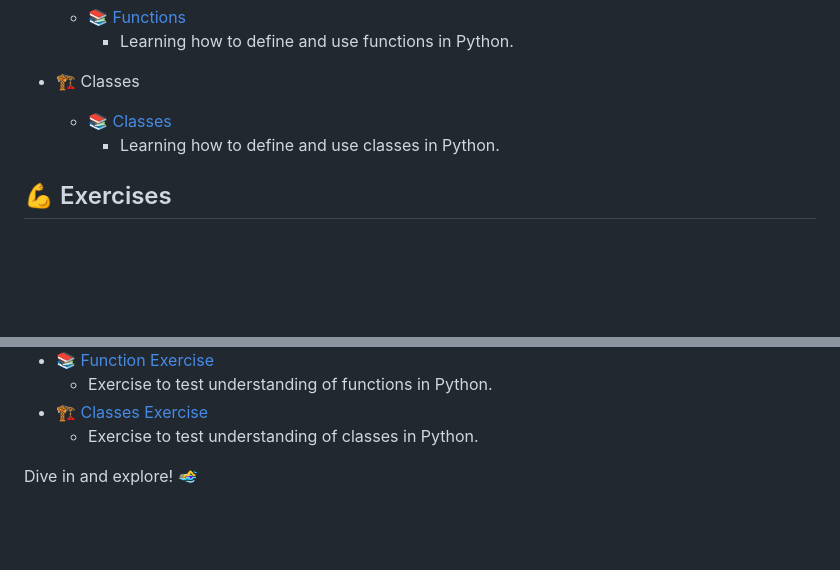
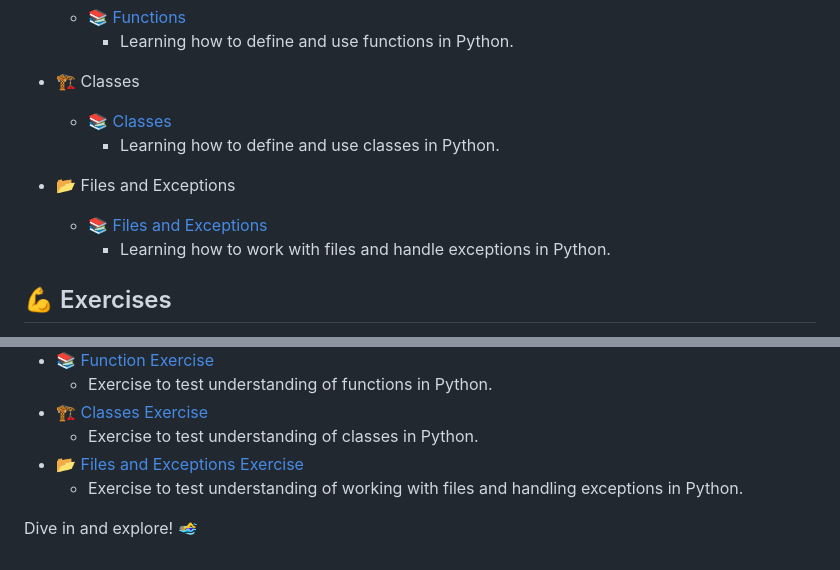
Before and after one commit to CalebCheptumo/py-playground, a Markdown page: README.md, 2 parts joined by grey strips. Drawn GitHub-style; blank space fills up the shorter version.

```diff
--- a/README.md
+++ b/README.md
@@ -46,6 +46,10 @@ My Python playground! This is my personal sandbox where I experiment, learn, and
   - 📚 [Classes](./classes/classes.py)
     - Learning how to define and use classes in Python.
 
+- 📂 Files and Exceptions
+  - 📚 [Files and Exceptions](./files-and-exceptions/file.py)
+    - Learning how to work with files and handle exceptions in Python.
+
 ## 💪 Exercises
 
 - 🏷️ [Name Cases](./variables-data-types/name_cases.py)
@@ -72,6 +76,8 @@ My Python playground! This is my personal sandbox where I experiment, learn, and
   - Exercise to test understanding of functions in Python.
 - 🏗️ [Classes Exercise](./classes/classes_exercise.py)
   - Exercise to test understanding of classes in Python.
+- 📂 [Files and Exceptions Exercise](./files-and-exceptions/exceptions_exercise.py)
+  - Exercise to test understanding of working with files and handling exceptions in Python.
 
 
 
```
